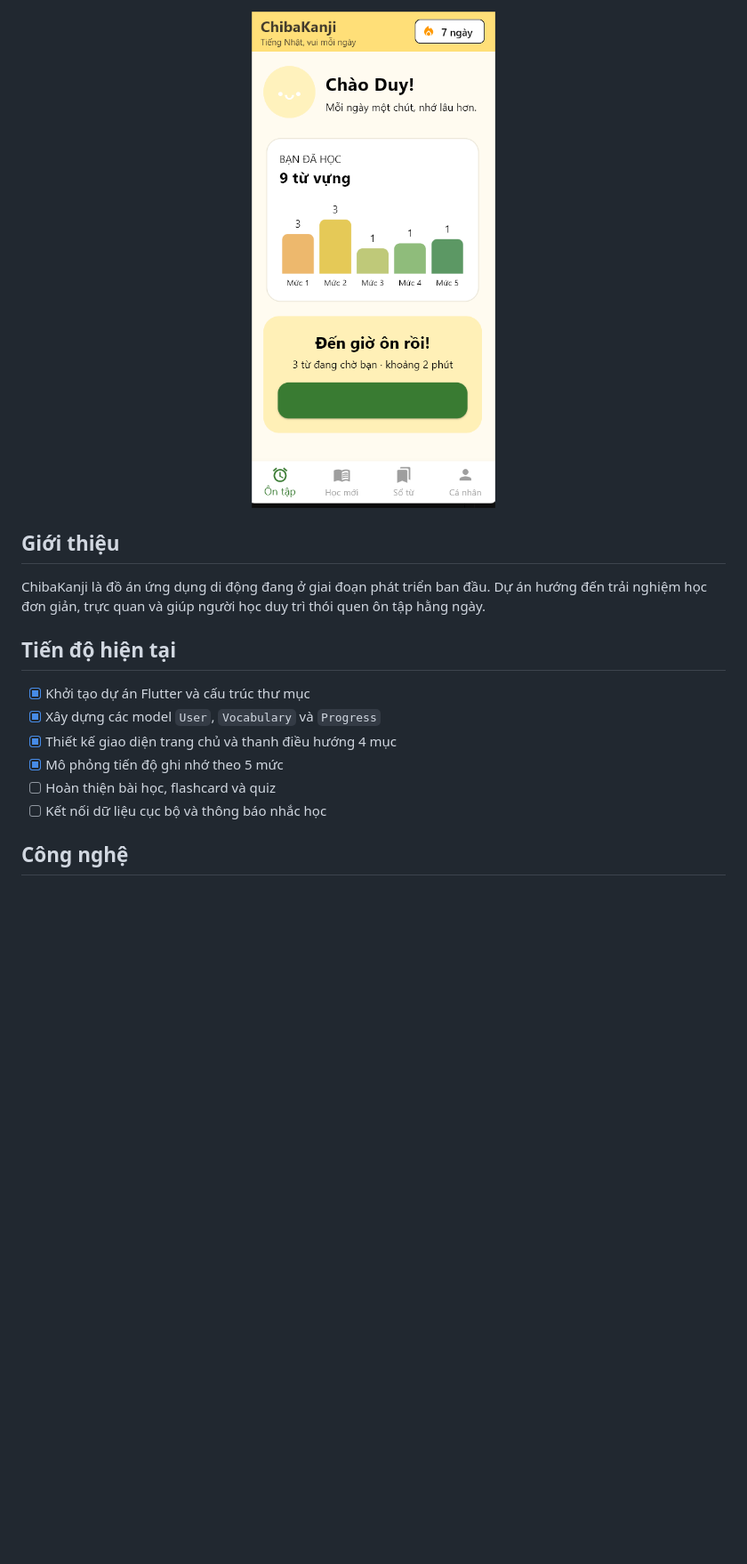
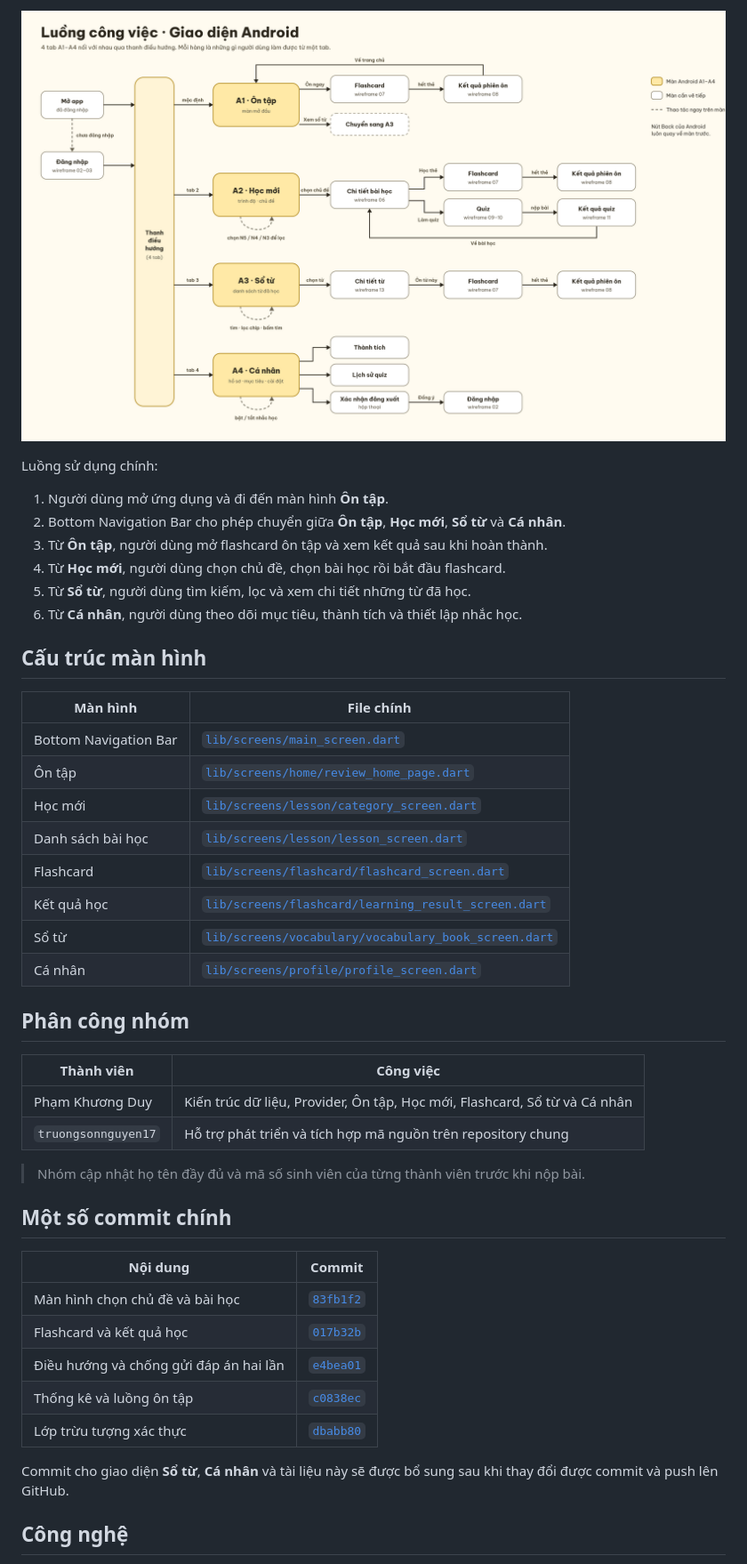
Before and after one commit to Pham-Duyy/Nhom_App_LearnJPVocab, a Markdown page: README.md, the part around one of its changes. Shown at 89% size. Drawn GitHub-style; pictures changed too: assets/images/screens/app-flow.png (added); blank space fills up the shorter version.

```diff
--- a/README.md
+++ b/README.md
@@ -4,20 +26,50 @@
 
 <p align="center">
-  <img src="assets/images/chibakanji-home.png" alt="Giao diện trang chủ ChibaKanji" width="360" />
+  <img src="assets/images/screens/app-flow.png" alt="Luồng công việc của ứng dụng ChibaKanji" width="100%" />
 </p>
 
-## Giới thiệu
+Luồng sử dụng chính:
 
-ChibaKanji là đồ án ứng dụng di động đang ở giai đoạn phát triển ban đầu. Dự án hướng đến trải nghiệm học đơn giản, trực quan và giúp người học duy trì thói quen ôn tập hằng ngày.
+1. Người dùng mở ứng dụng và đi đến màn hình **Ôn tập**.
+2. Bottom Navigation Bar cho phép chuyển giữa **Ôn tập**, **Học mới**, **Sổ từ** và **Cá nhân**.
+3. Từ **Ôn tập**, người dùng mở flashcard ôn tập và xem kết quả sau khi hoàn thành.
+4. Từ **Học mới**, người dùng chọn chủ đề, chọn bài học rồi bắt đầu flashcard.
+5. Từ **Sổ từ**, người dùng tìm kiếm, lọc và xem chi tiết những từ đã học.
+6. Từ **Cá nhân**, người dùng theo dõi mục tiêu, thành tích và thiết lập nhắc học.
 
-## Tiến độ hiện tại
+## Cấu trúc màn hình
 
-- [x] Khởi tạo dự án Flutter và cấu trúc thư mục
-- [x] Xây dựng các model `User`, `Vocabulary` và `Progress`
-- [x] Thiết kế giao diện trang chủ và thanh điều hướng 4 mục
-- [x] Mô phỏng tiến độ ghi nhớ theo 5 mức
-- [ ] Hoàn thiện bài học, flashcard và quiz
-- [ ] Kết nối dữ liệu cục bộ và thông báo nhắc học
+| Màn hình | File chính |
+|---|---|
+| Bottom Navigation Bar | [`lib/screens/main_screen.dart`](lib/screens/main_screen.dart) |
+| Ôn tập | [`lib/screens/home/review_home_page.dart`](lib/screens/home/review_home_page.dart) |
+| Học mới | [`lib/screens/lesson/category_screen.dart`](lib/screens/lesson/category_screen.dart) |
+| Danh sách bài học | [`lib/screens/lesson/lesson_screen.dart`](lib/screens/lesson/lesson_screen.dart) |
+| Flashcard | [`lib/screens/flashcard/flashcard_screen.dart`](lib/screens/flashcard/flashcard_screen.dart) |
+| Kết quả học | [`lib/screens/flashcard/learning_result_screen.dart`](lib/screens/flashcard/learning_result_screen.dart) |
+| Sổ từ | [`lib/screens/vocabulary/vocabulary_book_screen.dart`](lib/screens/vocabulary/vocabulary_book_screen.dart) |
+| Cá nhân | [`lib/screens/profile/profile_screen.dart`](lib/screens/profile/profile_screen.dart) |
+
+## Phân công nhóm
+
+| Thành viên | Công việc |
+|---|---|
+| Phạm Khương Duy | Kiến trúc dữ liệu, Provider, Ôn tập, Học mới, Flashcard, Sổ từ và Cá nhân |
+| `truongsonnguyen17` | Hỗ trợ phát triển và tích hợp mã nguồn trên repository chung |
+
+> Nhóm cập nhật họ tên đầy đủ và mã số sinh viên của từng thành viên trước khi nộp bài.
+
+## Một số commit chính
+
+| Nội dung | Commit |
+|---|---|
+| Màn hình chọn chủ đề và bài học | [`83fb1f2`](https://github.com/Pham-Duyy/Nhom_App_LearnJPVocab/commit/83fb1f2) |
+| Flashcard và kết quả học | [`017b32b`](https://github.com/Pham-Duyy/Nhom_App_LearnJPVocab/commit/017b32b) |
+| Điều hướng và chống gửi đáp án hai lần | [`e4bea01`](https://github.com/Pham-Duyy/Nhom_App_LearnJPVocab/commit/e4bea01) |
+| Thống kê và luồng ôn tập | [`c0838ec`](https://github.com/Pham-Duyy/Nhom_App_LearnJPVocab/commit/c0838ec) |
+| Lớp trừu tượng xác thực | [`dbabb80`](https://github.com/Pham-Duyy/Nhom_App_LearnJPVocab/commit/dbabb80) |
+
+Commit cho giao diện **Sổ từ**, **Cá nhân** và tài liệu này sẽ được bổ sung sau khi thay đổi được commit và push lên GitHub.
 
 ## Công nghệ
 
```
Also changed, not shown: other parts of README.md (+47 -7 lines), assets/images/screens/a1-review.png (added), assets/images/screens/a2-learning.png (added), assets/images/screens/a3-vocabulary.png (added), assets/images/screens/a4-profile.png (added).
